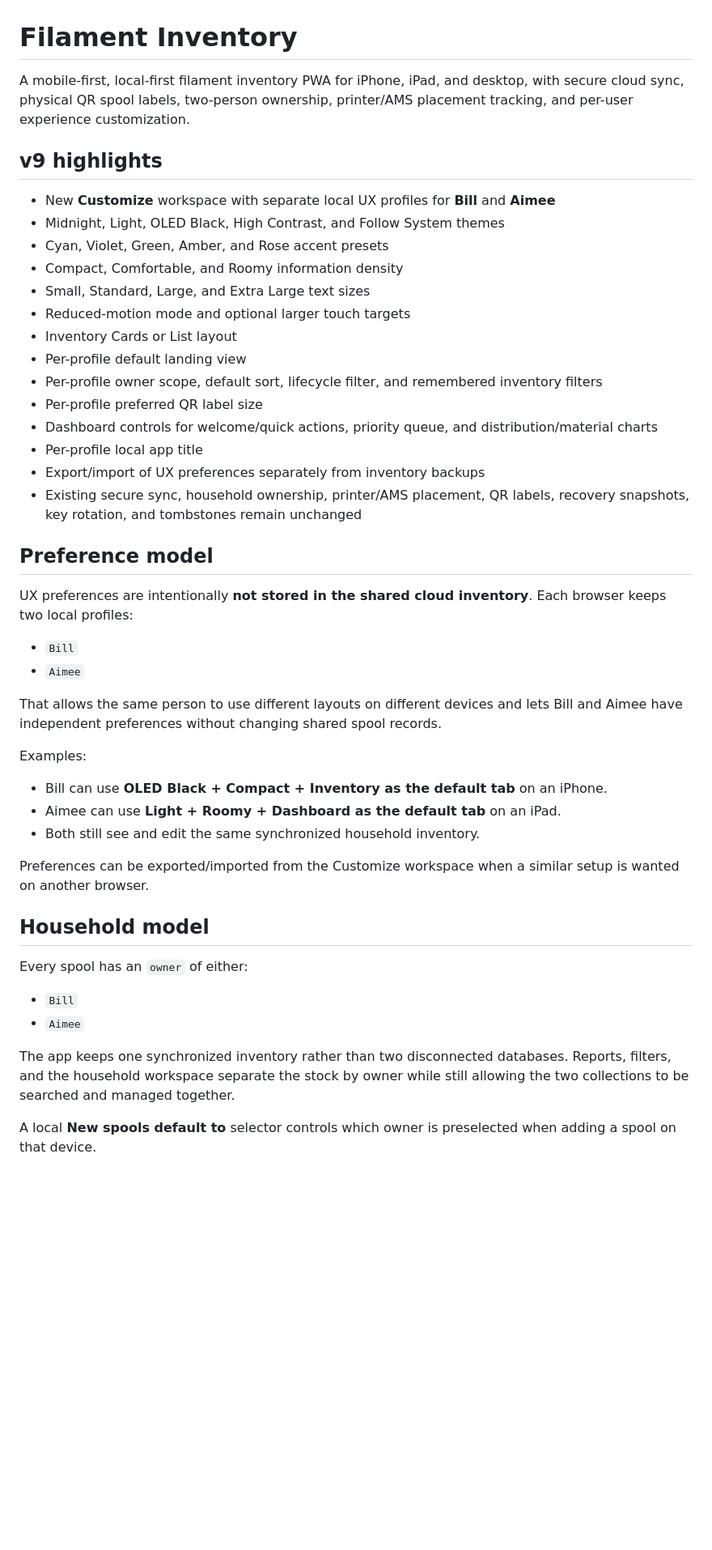
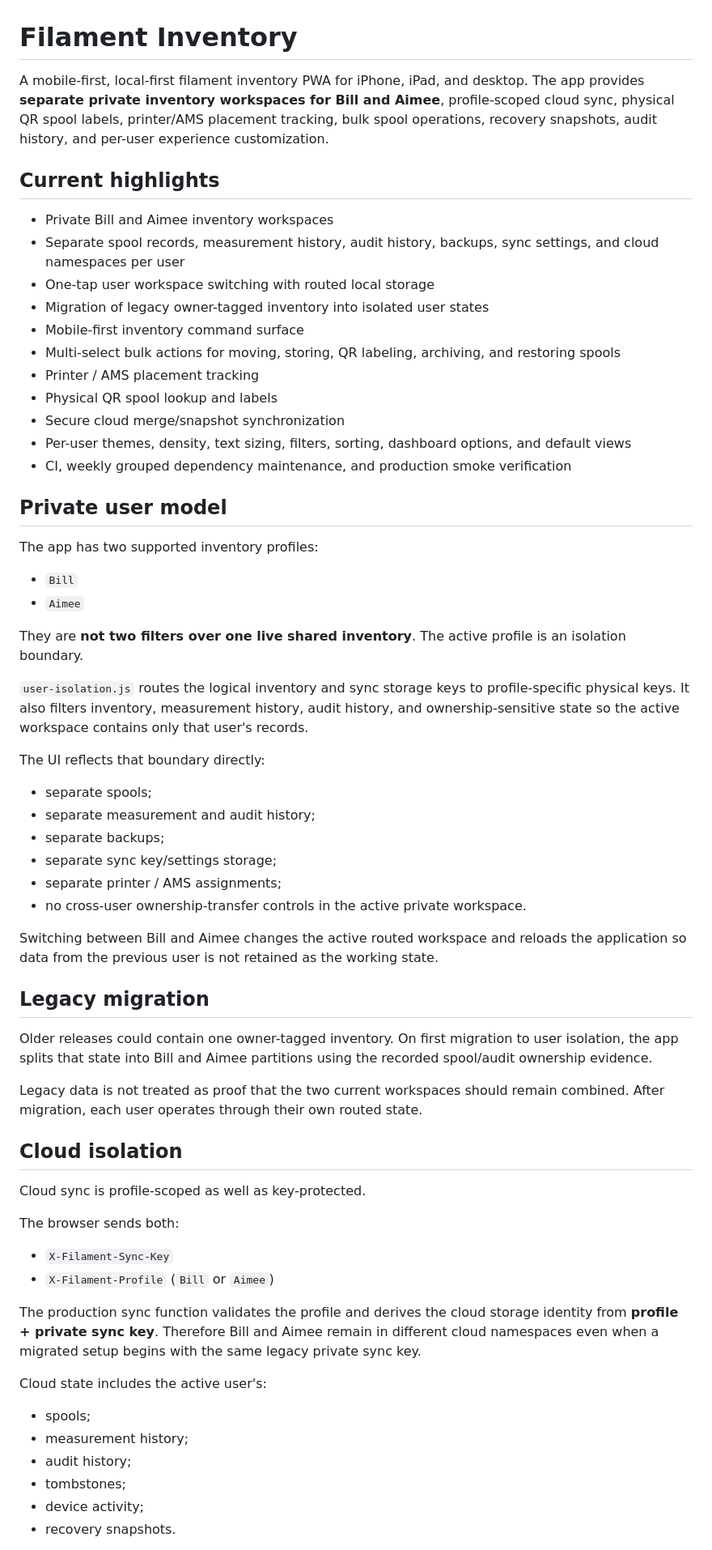
Before and after one commit to azmusgb/filamentinventory, a Markdown page: README.md, the part around one of its changes. Shown at 81% size. Drawn GitHub-style; blank space fills up the shorter version.

Commit message:
Document private user isolation model

```diff
--- a/README.md
+++ b/README.md
@@ -1,48 +1,66 @@
 # Filament Inventory
 
-A mobile-first, local-first filament inventory PWA for iPhone, iPad, and desktop, with secure cloud sync, physical QR spool labels, two-person ownership, printer/AMS placement tracking, and per-user experience customization.
+A mobile-first, local-first filament inventory PWA for iPhone, iPad, and desktop. The app provides **separate private inventory workspaces for Bill and Aimee**, profile-scoped cloud sync, physical QR spool labels, printer/AMS placement tracking, bulk spool operations, recovery snapshots, audit history, and per-user experience customization.
 
-## v9 highlights
+## Current highlights
 
-- New **Customize** workspace with separate local UX profiles for **Bill** and **Aimee**
-- Midnight, Light, OLED Black, High Contrast, and Follow System themes
-- Cyan, Violet, Green, Amber, and Rose accent presets
-- Compact, Comfortable, and Roomy information density
-- Small, Standard, Large, and Extra Large text sizes
-- Reduced-motion mode and optional larger touch targets
-- Inventory Cards or List layout
-- Per-profile default landing view
-- Per-profile owner scope, default sort, lifecycle filter, and remembered inventory filters
-- Per-profile preferred QR label size
-- Dashboard controls for welcome/quick actions, priority queue, and distribution/material charts
-- Per-profile local app title
-- Export/import of UX preferences separately from inventory backups
-- Existing secure sync, household ownership, printer/AMS placement, QR labels, recovery snapshots, key rotation, and tombstones remain unchanged
+- Private Bill and Aimee inventory workspaces
+- Separate spool records, measurement history, audit history, backups, sync settings, and cloud namespaces per user
+- One-tap user workspace switching with routed local storage
+- Migration of legacy owner-tagged inventory into isolated user states
+- Mobile-first inventory command surface
+- Multi-select bulk actions for moving, storing, QR labeling, archiving, and restoring spools
+- Printer / AMS placement tracking
+- Physical QR spool lookup and labels
+- Secure cloud merge/snapshot synchronization
+- Per-user themes, density, text sizing, filters, sorting, dashboard options, and default views
+- CI, weekly grouped dependency maintenance, and production smoke verification
 
-## Preference model
+## Private user model
 
-UX preferences are intentionally **not stored in the shared cloud inventory**. Each browser keeps two local profiles:
+The app has two supported inventory profiles:
 
 - `Bill`
 - `Aimee`
 
-That allows the same person to use different layouts on different devices and lets Bill and Aimee have independent preferences without changing shared spool records.
+They are **not two filters over one live shared inventory**. The active profile is an isolation boundary.
 
-Examples:
+`user-isolation.js` routes the logical inventory and sync storage keys to profile-specific physical keys. It also filters inventory, measurement history, audit history, and ownership-sensitive state so the active workspace contains only that user's records.
 
-- Bill can use **OLED Black + Compact + Inventory as the default tab** on an iPhone.
-- Aimee can use **Light + Roomy + Dashboard as the default tab** on an iPad.
-- Both still see and edit the same synchronized household inventory.
+The UI reflects that boundary directly:
 
-Preferences can be exported/imported from the Customize workspace when a similar setup is wanted on another browser.
+- separate spools;
+- separate measurement and audit history;
+- separate backups;
+- separate sync key/settings storage;
+- separate printer / AMS assignments;
+- no cross-user ownership-transfer controls in the active private workspace.
 
-## Household model
+Switching between Bill and Aimee changes the active routed workspace and reloads the application so data from the previous user is not retained as the working state.
 
-Every spool has an `owner` of either:
+## Legacy migration
 
-- `Bill`
-- `Aimee`
+Older releases could contain one owner-tagged inventory. On first migration to user isolation, the app splits that state into Bill and Aimee partitions using the recorded spool/audit ownership evidence.
 
-The app keeps one synchronized inventory rather than two disconnected databases. Reports, filters, and the household workspace separate the stock by owner while still allowing the two collections to be searched and managed together.
+Legacy data is not treated as proof that the two current workspaces should remain combined. After migration, each user operates through their own routed state.
 
-A local **New spools default to** selector controls which owner is preselected when adding a spool on that device.
+## Cloud isolation
+
+Cloud sync is profile-scoped as well as key-protected.
+
+The browser sends both:
+
+- `X-Filament-Sync-Key`
+- `X-Filament-Profile` (`Bill` or `Aimee`)
+
+The production sync function validates the profile and derives the cloud storage identity from **profile + private sync key**. Therefore Bill and Aimee remain in different cloud namespaces even when a migrated setup begins with the same legacy private sync key.
+
+Cloud state includes the active user's:
+
+- spools;
+- measurement history;
+- audit history;
+- tombstones;
+- device activity;
+- recovery snapshots.
+
```
Also changed, not shown: other parts of README.md (+66 -18 lines).
